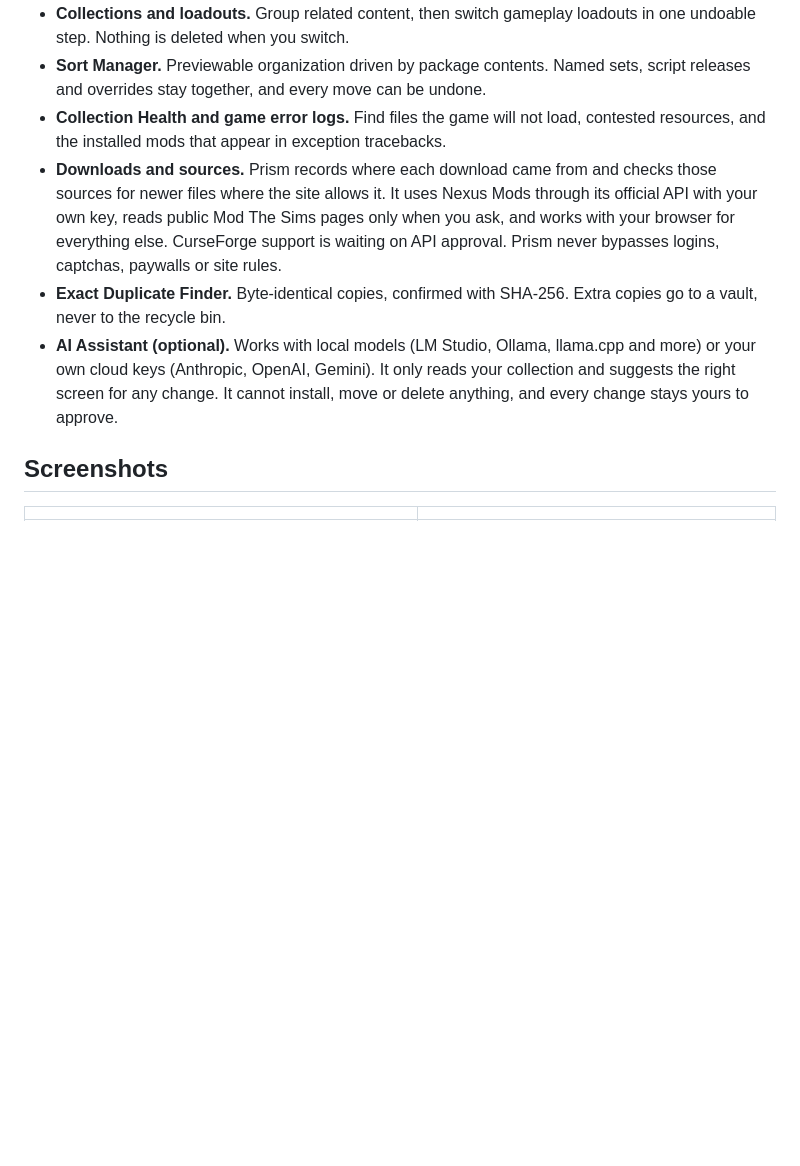
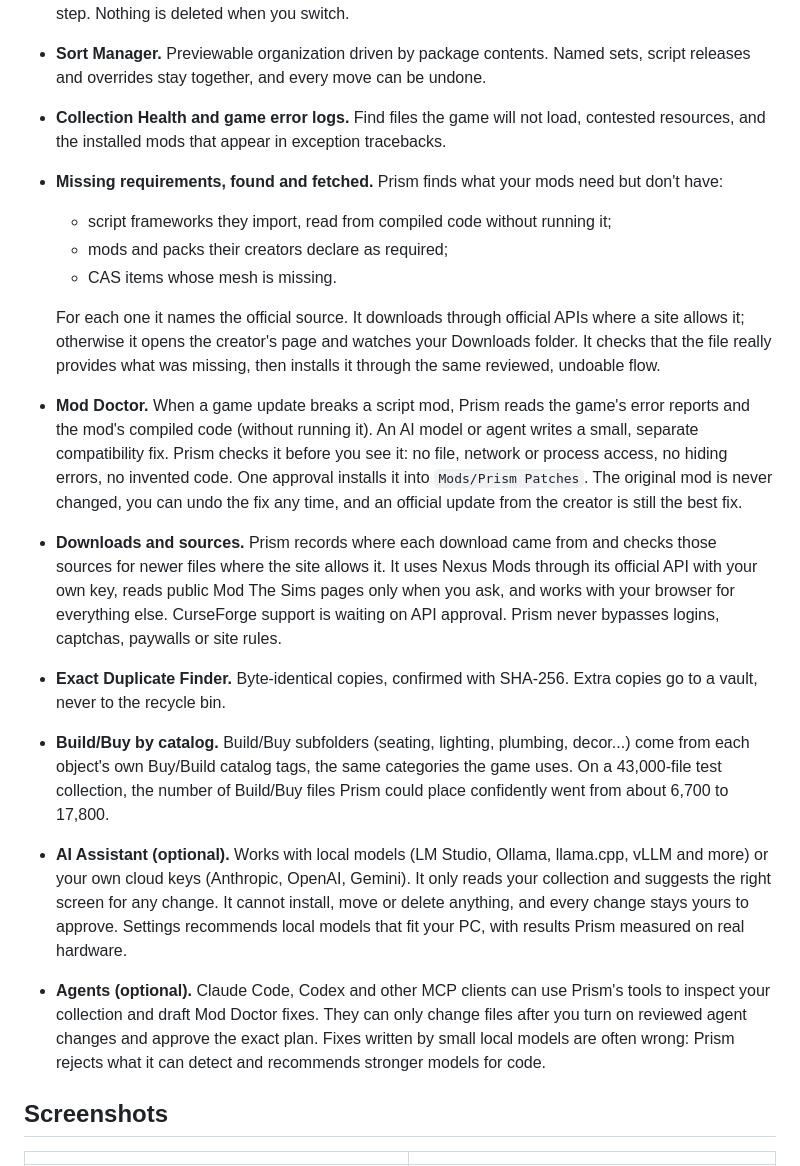
Before and after one commit to ArchAngelAries/Prism-Sims4-Manager, a Markdown page: README.md, the part around one of its changes. GitHub-like rendering; blank space fills up the shorter version.

```diff
--- a/README.md
+++ b/README.md
@@ -24,9 +24,18 @@ Prism helps you install, browse, organize and troubleshoot large Sims 4 collecti
 - **Collections and loadouts.** Group related content, then switch gameplay loadouts in one undoable step. Nothing is deleted when you switch.
 - **Sort Manager.** Previewable organization driven by package contents. Named sets, script releases and overrides stay together, and every move can be undone.
 - **Collection Health and game error logs.** Find files the game will not load, contested resources, and the installed mods that appear in exception tracebacks.
+- **Missing requirements, found and fetched.** Prism finds what your mods need but don't have:
+  - script frameworks they import, read from compiled code without running it;
+  - mods and packs their creators declare as required;
+  - CAS items whose mesh is missing.
+
+  For each one it names the official source. It downloads through official APIs where a site allows it; otherwise it opens the creator's page and watches your Downloads folder. It checks that the file really provides what was missing, then installs it through the same reviewed, undoable flow.
+- **Mod Doctor.** When a game update breaks a script mod, Prism reads the game's error reports and the mod's compiled code (without running it). An AI model or agent writes a small, separate compatibility fix. Prism checks it before you see it: no file, network or process access, no hiding errors, no invented code. One approval installs it into `Mods/Prism Patches`. The original mod is never changed, you can undo the fix any time, and an official update from the creator is still the best fix.
 - **Downloads and sources.** Prism records where each download came from and checks those sources for newer files where the site allows it. It uses Nexus Mods through its official API with your own key, reads public Mod The Sims pages only when you ask, and works with your browser for everything else. CurseForge support is waiting on API approval. Prism never bypasses logins, captchas, paywalls or site rules.
 - **Exact Duplicate Finder.** Byte-identical copies, confirmed with SHA-256. Extra copies go to a vault, never to the recycle bin.
-- **AI Assistant (optional).** Works with local models (LM Studio, Ollama, llama.cpp and more) or your own cloud keys (Anthropic, OpenAI, Gemini). It only reads your collection and suggests the right screen for any change. It cannot install, move or delete anything, and every change stays yours to approve.
+- **Build/Buy by catalog.** Build/Buy subfolders (seating, lighting, plumbing, decor...) come from each object's own Buy/Build catalog tags, the same categories the game uses. On a 43,000-file test collection, the number of Build/Buy files Prism could place confidently went from about 6,700 to 17,800.
+- **AI Assistant (optional).** Works with local models (LM Studio, Ollama, llama.cpp, vLLM and more) or your own cloud keys (Anthropic, OpenAI, Gemini). It only reads your collection and suggests the right screen for any change. It cannot install, move or delete anything, and every change stays yours to approve. Settings recommends local models that fit your PC, with results Prism measured on real hardware.
+- **Agents (optional).** Claude Code, Codex and other MCP clients can use Prism's tools to inspect your collection and draft Mod Doctor fixes. They can only change files after you turn on reviewed agent changes and approve the exact plan. Fixes written by small local models are often wrong: Prism rejects what it can detect and recommends stronger models for code.
 
 ## Screenshots
 
```
Also changed, not shown: other parts of README.md (+6 -3 lines), docs/screenshots/mod-doctor.png (added), docs/screenshots/models.png (added), docs/screenshots/requirements.png (added), 1 other file.
